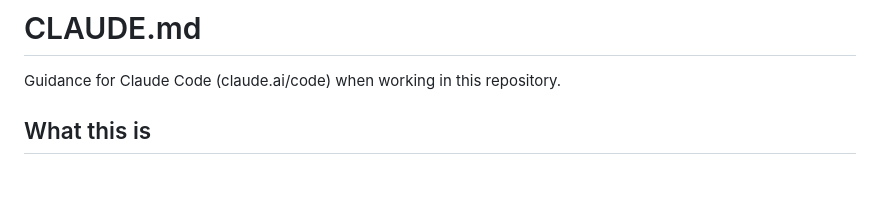
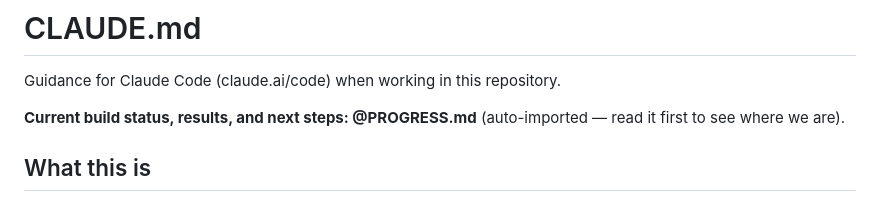
Before and after one commit to tigerlinRR/Dex_Elevator, a Markdown page: CLAUDE.md, the part around the change. Drawn GitHub-style; blank space fills up the shorter version.

```diff
--- a/CLAUDE.md
+++ b/CLAUDE.md
@@ -1,6 +1,8 @@
 # CLAUDE.md
 
 Guidance for Claude Code (claude.ai/code) when working in this repository.
+
+**Current build status, results, and next steps: @PROGRESS.md** (auto-imported — read it first to see where we are).
 
 ## What this is
 
```
Also changed, not shown: PROGRESS.md (added, +64 -0 lines).
